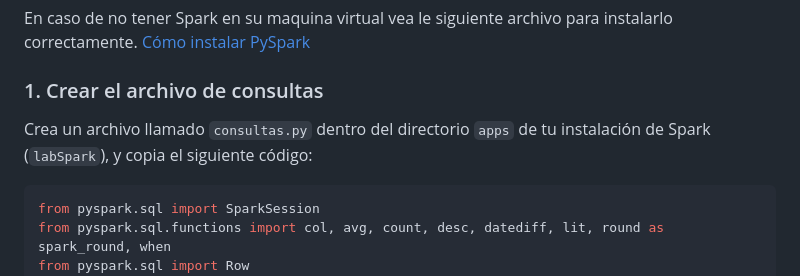
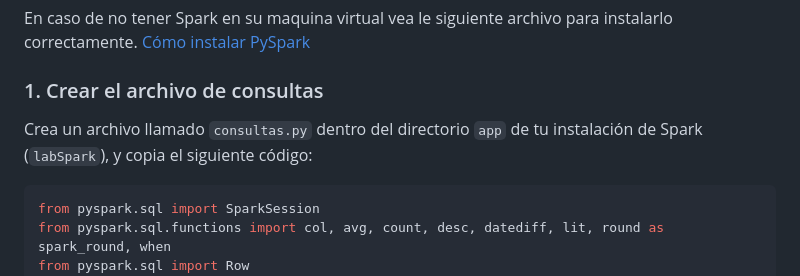
Before and after one commit to JuanHoyos329/AutoMarketUao, a Markdown page: README.md, the part around the change. Rendered like a GitHub page.

Commit message:
Actualizar README.md

````diff
--- a/README.md
+++ b/README.md
@@ -119,7 +119,7 @@ En caso de no tener Spark en su maquina virtual vea le siguiente archivo para in
 
 ### 1. Crear el archivo de consultas
 
-Crea un archivo llamado `consultas.py` dentro del directorio `apps` de tu instalación de Spark (`labSpark`), y copia el siguiente código:
+Crea un archivo llamado `consultas.py` dentro del directorio `app` de tu instalación de Spark (`labSpark`), y copia el siguiente código:
 
 ```bash
 from pyspark.sql import SparkSession
````
